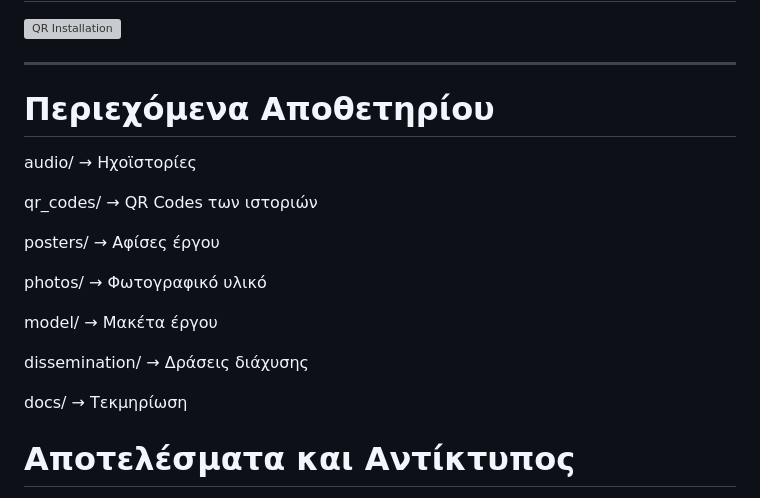
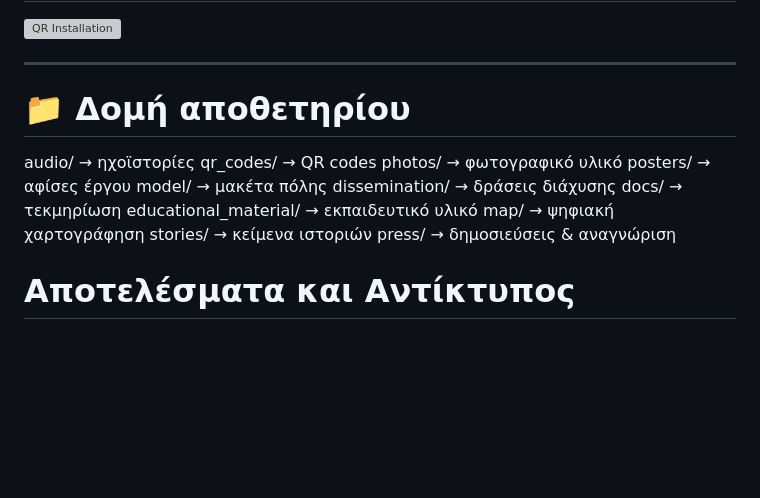
Before and after one commit to 34peirnipioan/h_poli_mas_milaei, a Markdown page: README.md, the part around the change. GitHub-like rendering; blank space fills up the shorter version; grey boxes are pictures that could not be loaded.

```diff
--- a/README.md
+++ b/README.md
@@ -293,21 +293,18 @@ model/
 
 ---
 
-# Περιεχόμενα Αποθετηρίου
-
-audio/ → Ηχοϊστορίες
-
-qr_codes/ → QR Codes των ιστοριών
-
-posters/ → Αφίσες έργου
-
-photos/ → Φωτογραφικό υλικό
-
-model/ → Μακέτα έργου
-
-dissemination/ → Δράσεις διάχυσης
-
-docs/ → Τεκμηρίωση
+# 📁 Δομή αποθετηρίου
+audio/ → ηχοϊστορίες
+qr_codes/ → QR codes
+photos/ → φωτογραφικό υλικό
+posters/ → αφίσες έργου
+model/ → μακέτα πόλης
+dissemination/ → δράσεις διάχυσης
+docs/ → τεκμηρίωση
+educational_material/ → εκπαιδευτικό υλικό
+map/ → ψηφιακή χαρτογράφηση
+stories/ → κείμενα ιστοριών
+press/ → δημοσιεύσεις & αναγνώριση
 
 
 # Αποτελέσματα και Αντίκτυπος
```
